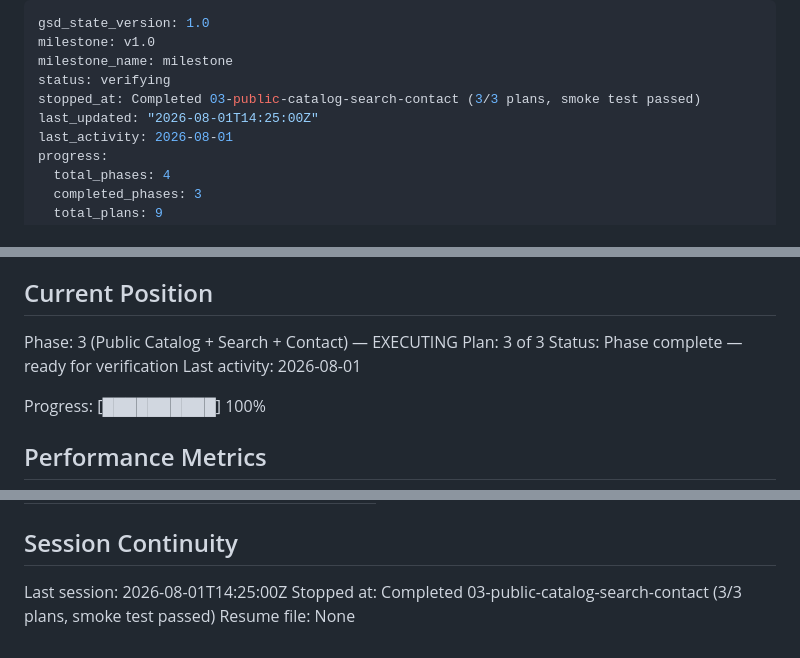
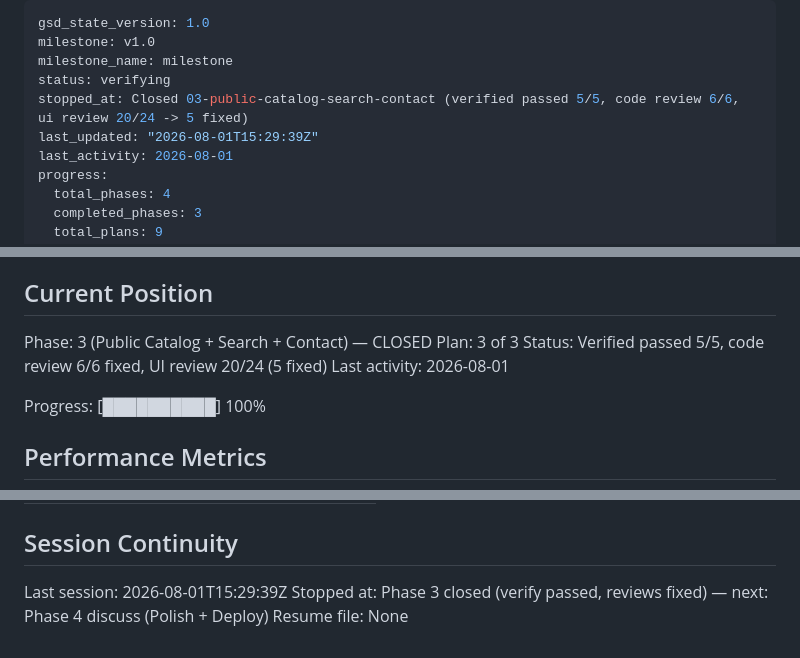
Before and after one commit to DangTAnh/StrWb, a Markdown page: .planning/STATE.md, 3 parts joined by grey strips. GitHub-like rendering.

Commit message:
docs(03): close phase 3 — verified passed, reviews fixed
Co-Authored-By: Claude <noreply@anthropic.com>

```diff
--- a/.planning/STATE.md
+++ b/.planning/STATE.md
@@ -3,8 +3,8 @@ gsd_state_version: 1.0
 milestone: v1.0
 milestone_name: milestone
 status: verifying
-stopped_at: Completed 03-public-catalog-search-contact (3/3 plans, smoke test passed)
-last_updated: "2026-08-01T14:25:00Z"
+stopped_at: Closed 03-public-catalog-search-contact (verified passed 5/5, code review 6/6, ui review 20/24 -> 5 fixed)
+last_updated: "2026-08-01T15:29:39Z"
 last_activity: 2026-08-01
 progress:
   total_phases: 4
@@ -25,9 +25,9 @@ See: .planning/PROJECT.md (updated 2026-07-31)
 
 ## Current Position
 
-Phase: 3 (Public Catalog + Search + Contact) — EXECUTING
+Phase: 3 (Public Catalog + Search + Contact) — CLOSED
 Plan: 3 of 3
-Status: Phase complete — ready for verification
+Status: Verified passed 5/5, code review 6/6 fixed, UI review 20/24 (5 fixed)
 Last activity: 2026-08-01
 
 Progress: [██████████] 100%
@@ -99,6 +100,6 @@ None yet.
 
 ## Session Continuity
 
-Last session: 2026-08-01T14:25:00Z
-Stopped at: Completed 03-public-catalog-search-contact (3/3 plans, smoke test passed)
+Last session: 2026-08-01T15:29:39Z
+Stopped at: Phase 3 closed (verify passed, reviews fixed) — next: Phase 4 discuss (Polish + Deploy)
 Resume file: None
```
Also changed, not shown: other parts of .planning/STATE.md (+1 -0 lines).
